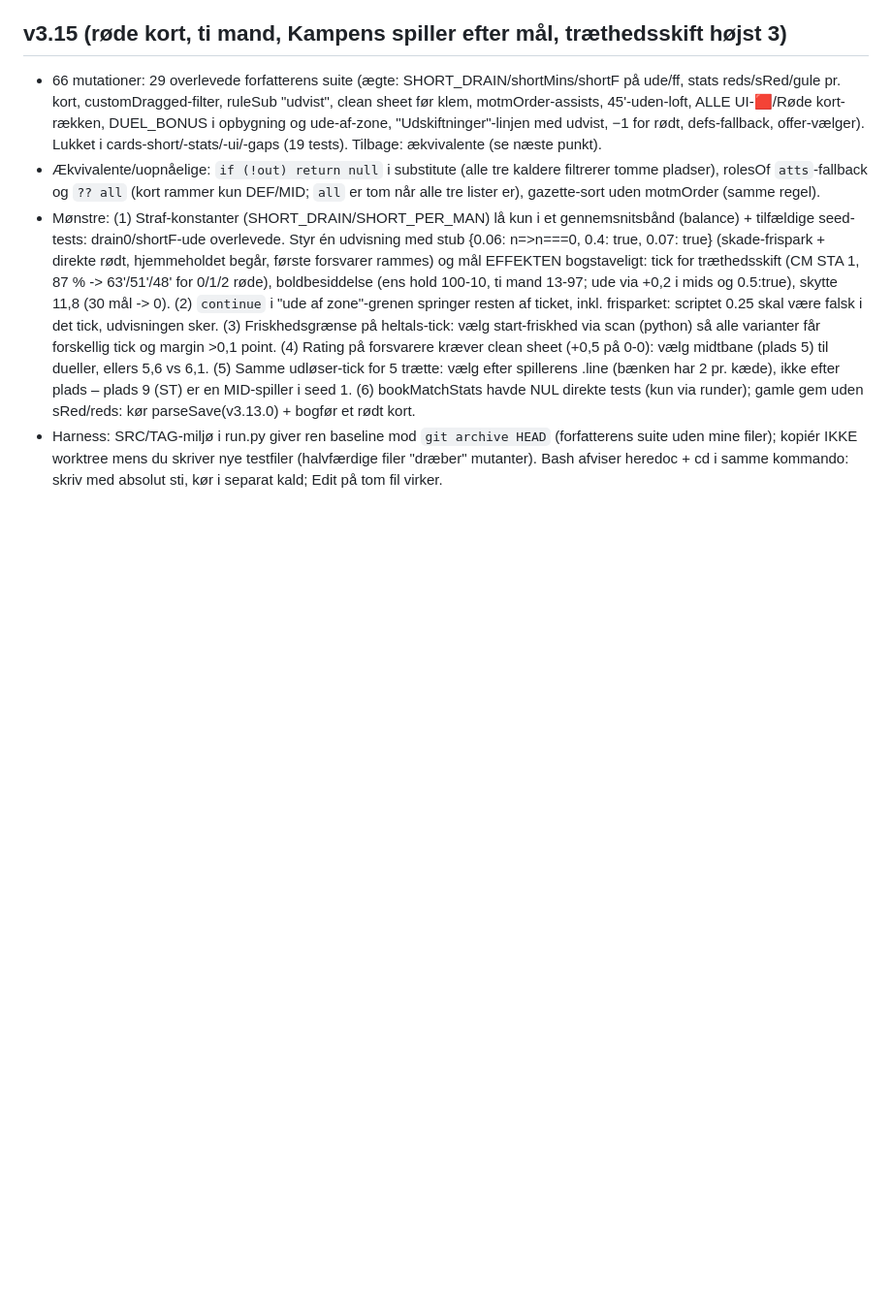
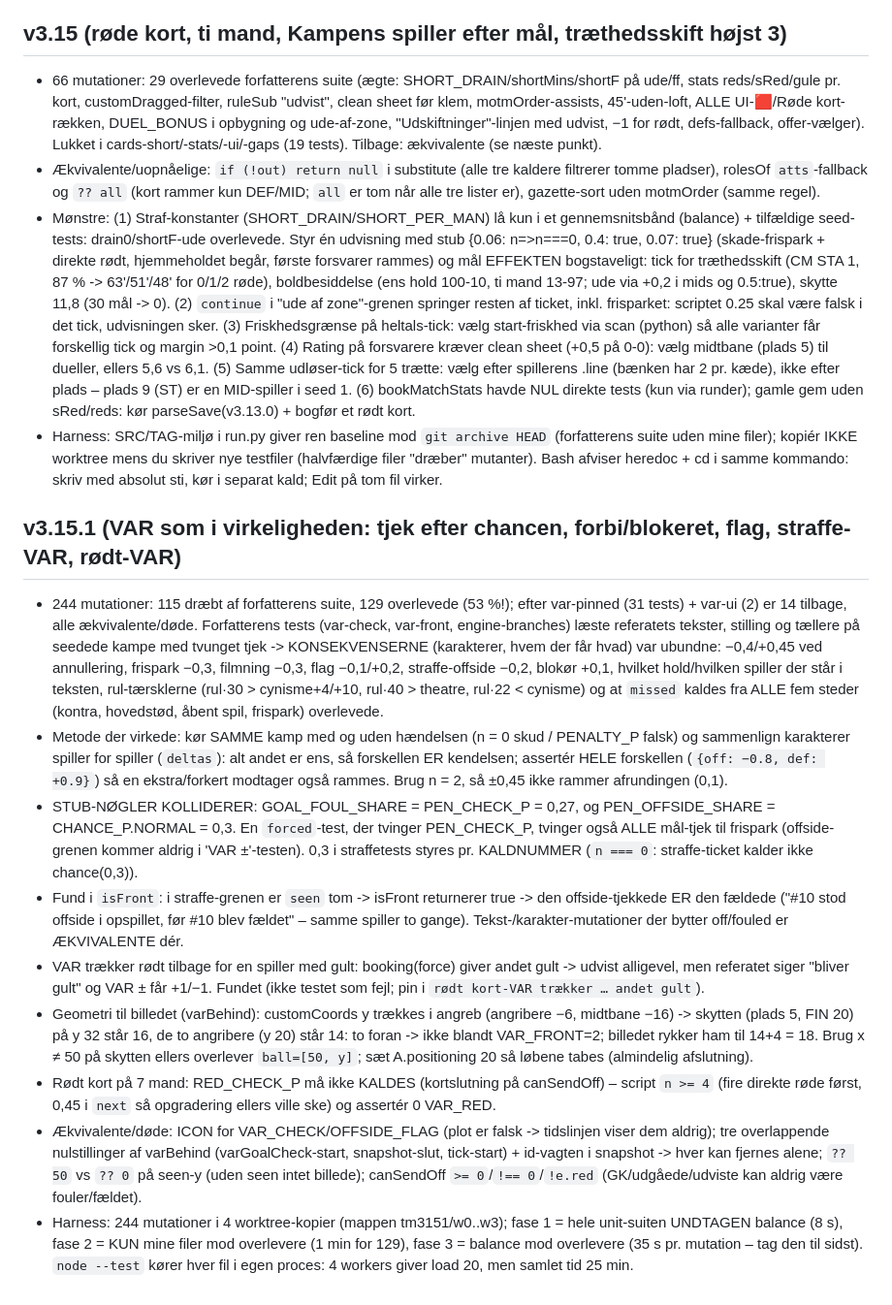
Before and after one commit to cvejleaa/TactiVAR, a Markdown page: .claude/agent-memory/test-manager.md, the part around the change. Shown at 97% size. Rendered like a GitHub page; blank space fills up the shorter version.

Commit message:
Test Manager-hukommelse: v3.15.1 (VAR som i virkeligheden)
Claude-Session: https://claude.ai/code/session_01DSPZuWij7iGtScgENTjD9T

```diff
--- a/.claude/agent-memory/test-manager.md
+++ b/.claude/agent-memory/test-manager.md
@@ -70,3 +70,14 @@
 - Ækvivalente/uopnåelige: `if (!out) return null` i substitute (alle tre kaldere filtrerer tomme pladser), rolesOf `atts`-fallback og `?? all` (kort rammer kun DEF/MID; `all` er tom når alle tre lister er), gazette-sort uden motmOrder (samme regel).
 - Mønstre: (1) Straf-konstanter (SHORT_DRAIN/SHORT_PER_MAN) lå kun i et gennemsnitsbånd (balance) + tilfældige seed-tests: drain0/shortF-ude overlevede. Styr én udvisning med stub {0.06: n=>n===0, 0.4: true, 0.07: true} (skade-frispark + direkte rødt, hjemmeholdet begår, første forsvarer rammes) og mål EFFEKTEN bogstaveligt: tick for træthedsskift (CM STA 1, 87 % -> 63'/51'/48' for 0/1/2 røde), boldbesiddelse (ens hold 100-10, ti mand 13-97; ude via +0,2 i mids og 0.5:true), skytte 11,8 (30 mål -> 0). (2) `continue` i "ude af zone"-grenen springer resten af ticket, inkl. frisparket: scriptet 0.25 skal være falsk i det tick, udvisningen sker. (3) Friskhedsgrænse på heltals-tick: vælg start-friskhed via scan (python) så alle varianter får forskellig tick og margin >0,1 point. (4) Rating på forsvarere kræver clean sheet (+0,5 på 0-0): vælg midtbane (plads 5) til dueller, ellers 5,6 vs 6,1. (5) Samme udløser-tick for 5 trætte: vælg efter spillerens .line (bænken har 2 pr. kæde), ikke efter plads – plads 9 (ST) er en MID-spiller i seed 1. (6) bookMatchStats havde NUL direkte tests (kun via runder); gamle gem uden sRed/reds: kør parseSave(v3.13.0) + bogfør et rødt kort.
 - Harness: SRC/TAG-miljø i run.py giver ren baseline mod `git archive HEAD` (forfatterens suite uden mine filer); kopiér IKKE worktree mens du skriver nye testfiler (halvfærdige filer "dræber" mutanter). Bash afviser heredoc + cd i samme kommando: skriv med absolut sti, kør i separat kald; Edit på tom fil virker.
+
+## v3.15.1 (VAR som i virkeligheden: tjek efter chancen, forbi/blokeret, flag, straffe-VAR, rødt-VAR)
+- 244 mutationer: 115 dræbt af forfatterens suite, 129 overlevede (53 %!); efter var-pinned (31 tests) + var-ui (2) er 14 tilbage, alle ækvivalente/døde. Forfatterens tests (var-check, var-front, engine-branches) læste referatets tekster, stilling og tællere på seedede kampe med tvunget tjek -> KONSEKVENSERNE (karakterer, hvem der får hvad) var ubundne: −0,4/+0,45 ved annullering, frispark −0,3, filmning −0,3, flag −0,1/+0,2, straffe-offside −0,2, blokør +0,1, hvilket hold/hvilken spiller der står i teksten, rul-tærsklerne (rul·30 > cynisme+4/+10, rul·40 > theatre, rul·22 < cynisme) og at `missed` kaldes fra ALLE fem steder (kontra, hovedstød, åbent spil, frispark) overlevede.
+- Metode der virkede: kør SAMME kamp med og uden hændelsen (n = 0 skud / PENALTY_P falsk) og sammenlign karakterer spiller for spiller (`deltas`): alt andet er ens, så forskellen ER kendelsen; assertér HELE forskellen (`{off: −0.8, def: +0.9}`) så en ekstra/forkert modtager også rammes. Brug n = 2, så ±0,45 ikke rammer afrundingen (0,1).
+- STUB-NØGLER KOLLIDERER: GOAL_FOUL_SHARE = PEN_CHECK_P = 0,27, og PEN_OFFSIDE_SHARE = CHANCE_P.NORMAL = 0,3. En `forced`-test, der tvinger PEN_CHECK_P, tvinger også ALLE mål-tjek til frispark (offside-grenen kommer aldrig i 'VAR ±'-testen). 0,3 i straffetests styres pr. KALDNUMMER (`n === 0`: straffe-ticket kalder ikke chance(0,3)).
+- Fund i `isFront`: i straffe-grenen er `seen` tom -> isFront returnerer true -> den offside-tjekkede ER den fældede ("#10 stod offside i opspillet, før #10 blev fældet" – samme spiller to gange). Tekst-/karakter-mutationer der bytter off/fouled er ÆKVIVALENTE dér.
+- VAR trækker rødt tilbage for en spiller med gult: booking(force) giver andet gult -> udvist alligevel, men referatet siger "bliver gult" og VAR ± får +1/−1. Fundet (ikke testet som fejl; pin i `rødt kort-VAR trækker … andet gult`).
+- Geometri til billedet (varBehind): customCoords y trækkes i angreb (angribere −6, midtbane −16) -> skytten (plads 5, FIN 20) på y 32 står 16, de to angribere (y 20) står 14: to foran -> ikke blandt VAR_FRONT=2; billedet rykker ham til 14+4 = 18. Brug x ≠ 50 på skytten ellers overlever `ball=[50, y]`; sæt A.positioning 20 så løbene tabes (almindelig afslutning).
+- Rødt kort på 7 mand: RED_CHECK_P må ikke KALDES (kortslutning på canSendOff) – script `n >= 4` (fire direkte røde først, 0,45 i `next` så opgradering ellers ville ske) og assertér 0 VAR_RED.
+- Ækvivalente/døde: ICON for VAR_CHECK/OFFSIDE_FLAG (plot er falsk -> tidslinjen viser dem aldrig); tre overlappende nulstillinger af varBehind (varGoalCheck-start, snapshot-slut, tick-start) + id-vagten i snapshot -> hver kan fjernes alene; `?? 50` vs `?? 0` på seen-y (uden seen intet billede); canSendOff `>= 0`/`!== 0`/`!e.red` (GK/udgåede/udviste kan aldrig være fouler/fældet).
+- Harness: 244 mutationer i 4 worktree-kopier (mappen tm3151/w0..w3); fase 1 = hele unit-suiten UNDTAGEN balance (8 s), fase 2 = KUN mine filer mod overlevere (1 min for 129), fase 3 = balance mod overlevere (35 s pr. mutation – tag den til sidst). `node --test` kører hver fil i egen proces: 4 workers giver load 20, men samlet tid 25 min.
```
